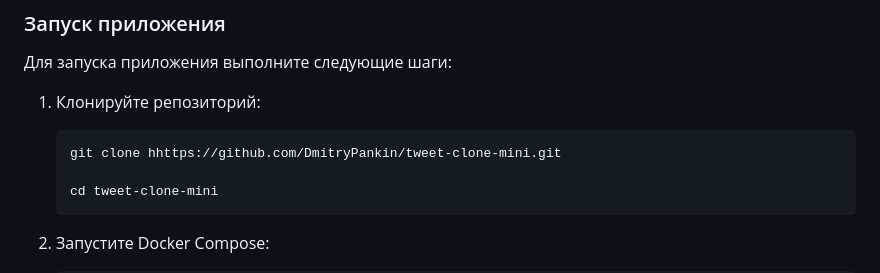
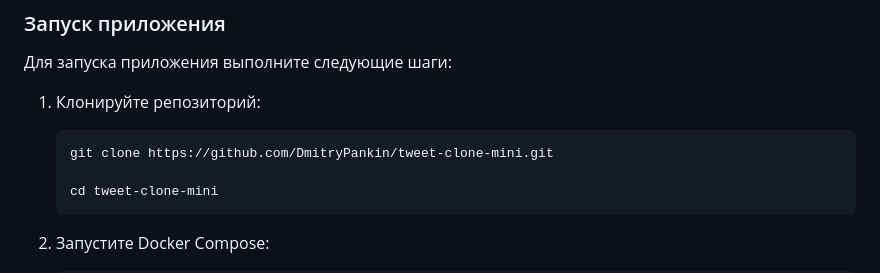
Before and after one commit to DmitryPankin/tweet-clone-mini, a Markdown page: README.md, the part around the change. Drawn GitHub-style.

Commit message:
fix_readme

````diff
--- a/README.md
+++ b/README.md
@@ -81,7 +81,7 @@
 1. Клонируйте репозиторий:
 
     ```bash
-    git clone hhttps://github.com/DmitryPankin/tweet-clone-mini.git
+    git clone https://github.com/DmitryPankin/tweet-clone-mini.git
 
     cd tweet-clone-mini
     ```
````
